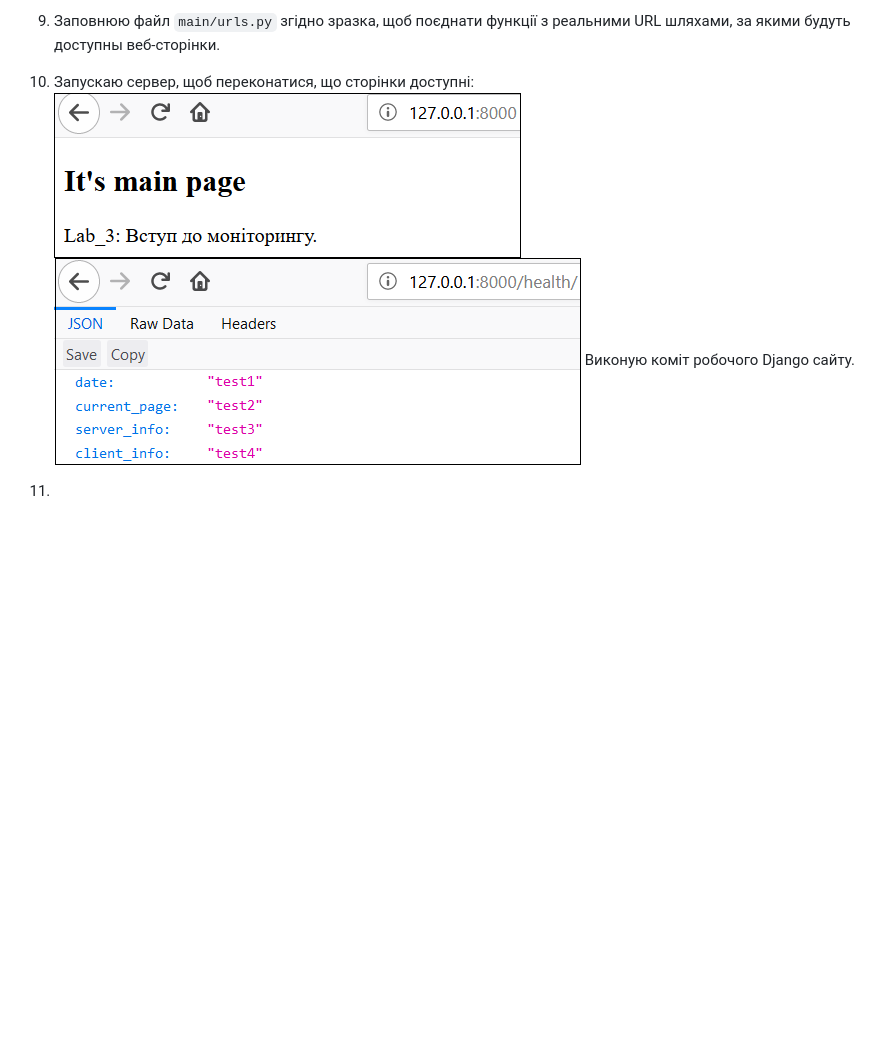
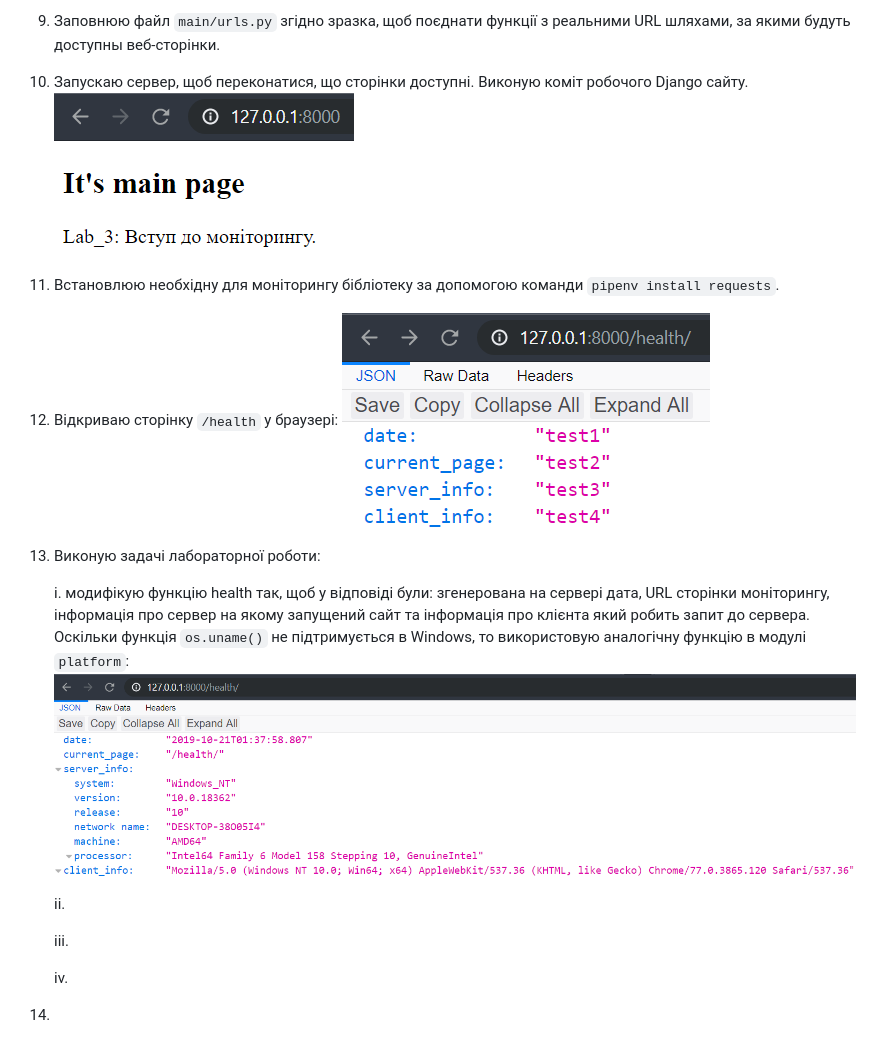
Before and after one commit to Vetal-V/IK-31-Vrublevskyi, a Markdown page: lab_3/README.md, the part around the change. Drawn GitHub-style; pictures changed too: lab_3/img/3.png, lab_3/img/4.png, lab_3/img/5.png (added); blank space fills up the shorter version.

Commit message:
Lab_3: Modified function health

```diff
--- a/lab_3/README.md
+++ b/lab_3/README.md
@@ -13,8 +13,21 @@ Lab_3: Вступ до моніторингу.
 7. Вказую Django frameworks назву додатку та де шукати його веб-сторінки у файлах `vsite/setting.py` та `vsite/url.py` відповідно.
 8. Заповнюю вміст файлу `main/urls.py` для відображення `.html` темплейта та сторінки, що повертає відповідь у форматі JSON.
 9. Заповнюю файл `main/urls.py` згідно зразка, щоб поєднати функції з реальними URL шляхами, за якими будуть доступны веб-сторінки.
-10. Запускаю сервер, щоб переконатися, що сторінки доступні:
+10. Запускаю сервер, щоб переконатися, що сторінки доступні. Виконую коміт робочого Django сайту.
 ![image](https://github.com/Vetal-V/IK-31-Vrublevskyi/blob/master/lab_3/img/3.png)
+
+11. Встановлюю необхідну для моніторингу бібліотеку за допомогою команди `pipenv install requests`.
+12. Відкриваю сторінку `/health` у браузері:
 ![image](https://github.com/Vetal-V/IK-31-Vrublevskyi/blob/master/lab_3/img/4.png)
-Виконую коміт робочого Django сайту.
-11.
+
+13. Виконую задачі лабораторної роботи:
+
+    і. модифікую функцію health так, щоб у відповіді були: згенерована на сервері дата, URL сторінки моніторингу, інформація про сервер на якому запущений сайт та інформація про клієнта який робить запит до сервера. Оскільки функція `os.uname()` не підтримується в Windows, то використовую аналогічну функцію в модулі `platform`:
+    ![image](https://github.com/Vetal-V/IK-31-Vrublevskyi/blob/master/lab_3/img/5.png)
+
+    іі.
+
+    ііі.
+
+    iv.
+14.
```
Also changed, not shown: 1 other file.
